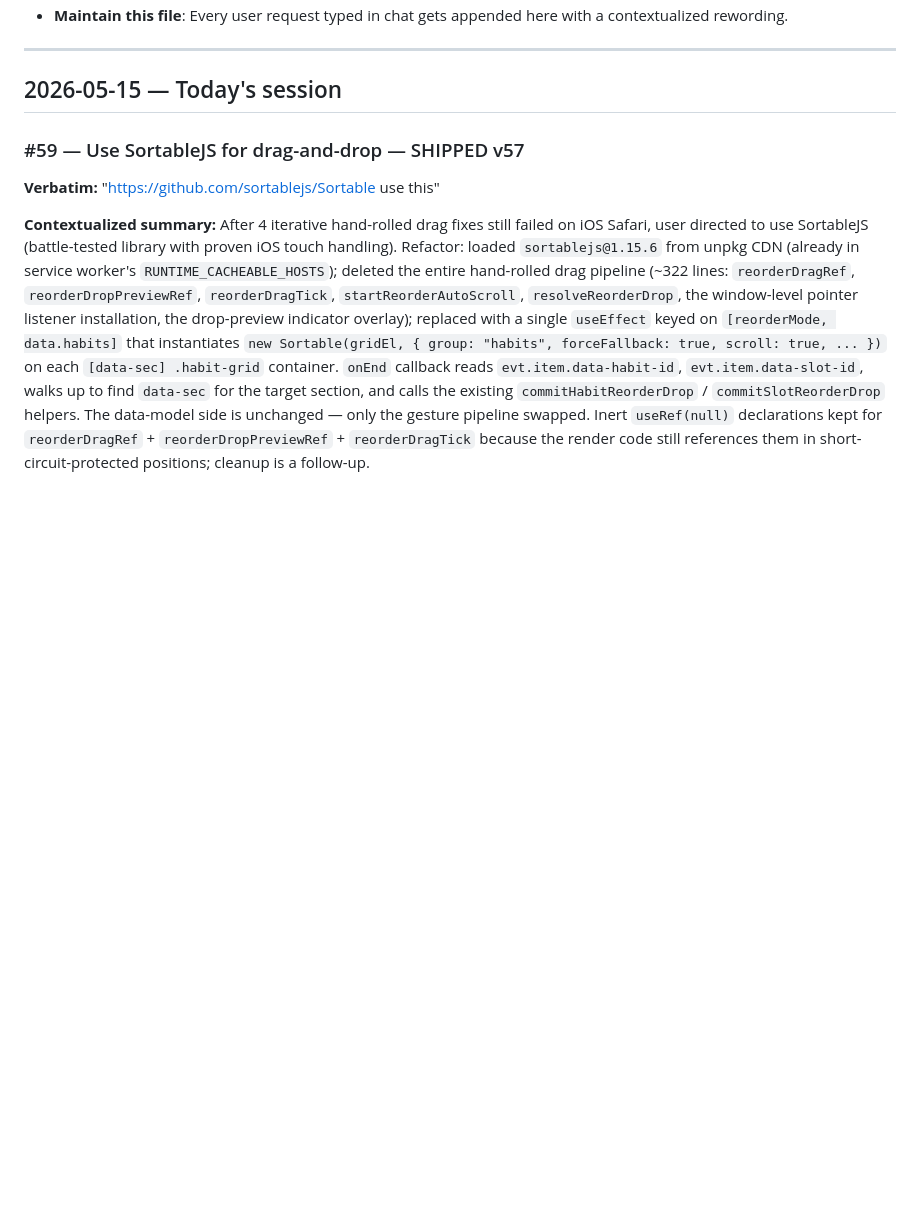
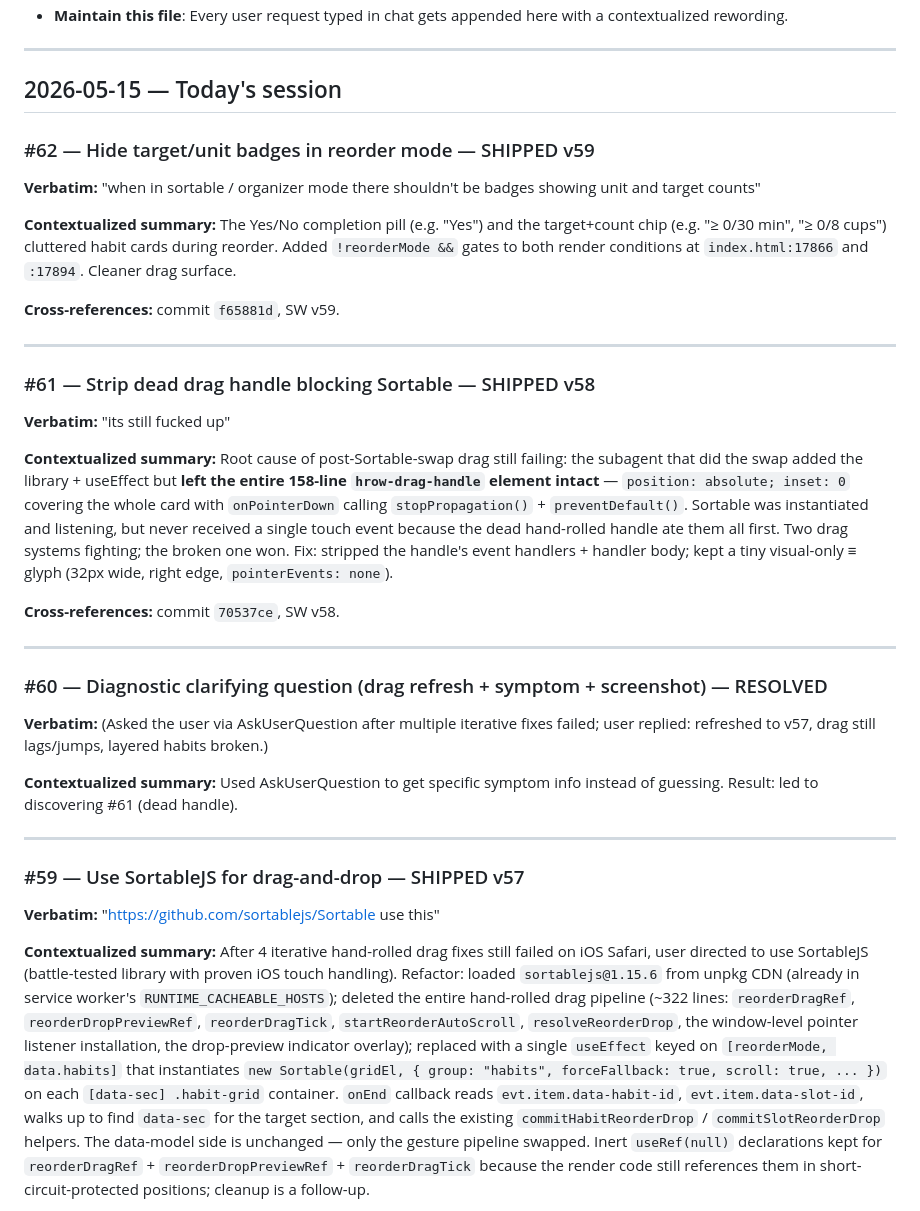
Before and after one commit to VerrocchioOne/verrocchio, a Markdown page: docs/USER_REQUESTS.md, the part around the change. Drawn GitHub-style; blank space fills up the shorter version.

Commit message:
docs: log #60 diagnostic + #61 dead-handle removal + #62 badges-hidden-in-reorder

```diff
--- a/docs/USER_REQUESTS.md
+++ b/docs/USER_REQUESTS.md
@@ -32,6 +32,34 @@ These are not feature requests — they are process directives that govern HOW w
 ---
 
 ## 2026-05-15 — Today's session
+
+### #62 — Hide target/unit badges in reorder mode — SHIPPED v59
+
+**Verbatim:** "when in sortable / organizer mode there shouldn't be badges showing unit and target counts"
+
+**Contextualized summary:** The Yes/No completion pill (e.g. "Yes") and the target+count chip (e.g. "≥ 0/30 min", "≥ 0/8 cups") cluttered habit cards during reorder. Added `!reorderMode &&` gates to both render conditions at `index.html:17866` and `:17894`. Cleaner drag surface.
+
+**Cross-references:** commit `f65881d`, SW v59.
+
+---
+
+### #61 — Strip dead drag handle blocking Sortable — SHIPPED v58
+
+**Verbatim:** "its still fucked up"
+
+**Contextualized summary:** Root cause of post-Sortable-swap drag still failing: the subagent that did the swap added the library + useEffect but **left the entire 158-line `hrow-drag-handle` element intact** — `position: absolute; inset: 0` covering the whole card with `onPointerDown` calling `stopPropagation()` + `preventDefault()`. Sortable was instantiated and listening, but never received a single touch event because the dead hand-rolled handle ate them all first. Two drag systems fighting; the broken one won. Fix: stripped the handle's event handlers + handler body; kept a tiny visual-only ≡ glyph (32px wide, right edge, `pointerEvents: none`).
+
+**Cross-references:** commit `70537ce`, SW v58.
+
+---
+
+### #60 — Diagnostic clarifying question (drag refresh + symptom + screenshot) — RESOLVED
+
+**Verbatim:** (Asked the user via AskUserQuestion after multiple iterative fixes failed; user replied: refreshed to v57, drag still lags/jumps, layered habits broken.)
+
+**Contextualized summary:** Used AskUserQuestion to get specific symptom info instead of guessing. Result: led to discovering #61 (dead handle).
+
+---
 
 ### #59 — Use SortableJS for drag-and-drop — SHIPPED v57
 
```
